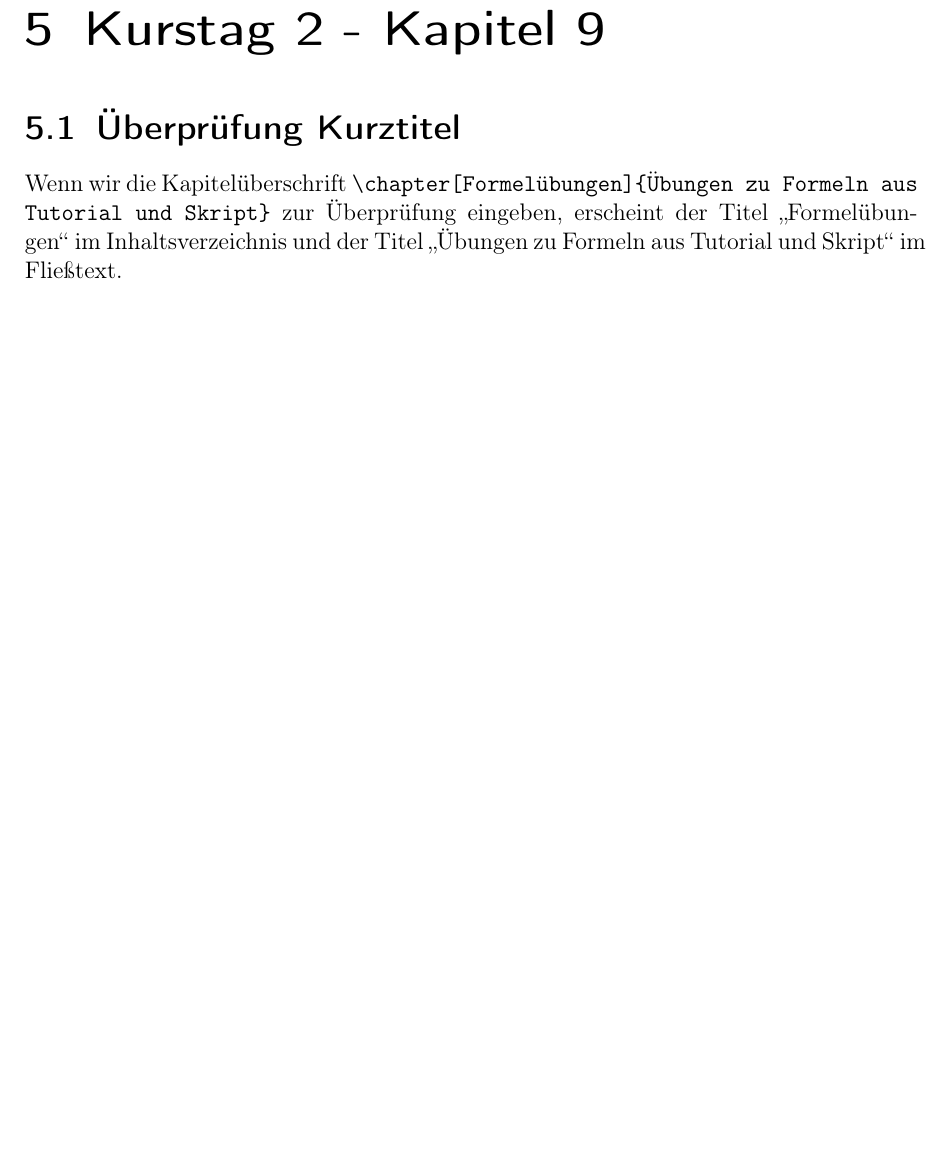
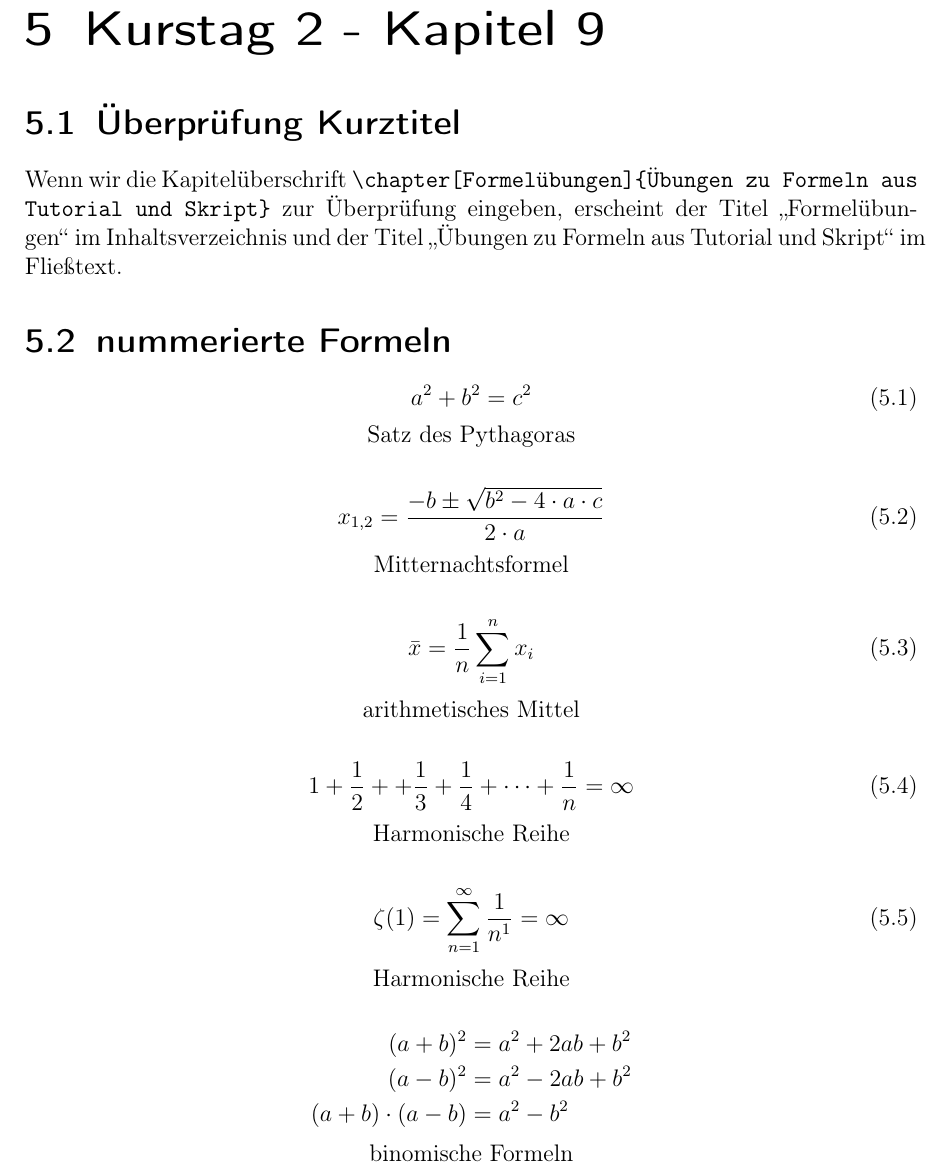
Before and after one commit to FotoMaexx/ASQ-LaTex, a LaTeX document (LATEX-praktische_Anwendung_in_wissenschaftlichen_Arbeiten.tex): part of page 21 of 22, cut so that both start at the same text, the shorter picture padded with empty space. Compiled offline with pdfLaTeX.

Commit message:
Aufgabenblatt 5 Aufgabe 2 close #15

```diff
--- a/LATEX-praktische_Anwendung_in_wissenschaftlichen_Arbeiten.tex
+++ b/LATEX-praktische_Anwendung_in_wissenschaftlichen_Arbeiten.tex
@@ -9,6 +9,9 @@ ngerman
 
 \usepackage{enumitem}
 \usepackage{multicol}
+
+\usepackage{amsmath}
+\usepackage{amssymb}
 
 \usepackage{varioref}
 \usepackage{hyperref}
@@ -498,6 +501,49 @@ Gibt man einem Gliederungskommando (\verb!\chapter{}!, \verb!\section{}!, ...) e
 \label{sec:proof}
 Wenn wir die Kapitelüberschrift \verb!\chapter[Formelübungen]{Übungen zu Formeln aus! \\ \verb!Tutorial und Skript}! zur Überprüfung eingeben, erscheint der Titel \glqq Formelübungen\grqq \:im Inhaltsverzeichnis und der Titel \glqq Übungen zu Formeln aus Tutorial und Skript\grqq \:im Fließtext.
 
+\section{nummerierte Formeln}
+\label{sec:nummerierte-formeln}
+\centering
+\begin{equation}
+  \label{eq:pythagoras}
+  a^2+b^2=c^2
+\end{equation}
+Satz des Pythagoras
+
+\begin{equation}
+  \label{eq:mnf}
+  x_{1,2}=\frac{-b \pm \sqrt{b^2-4 \cdot a \cdot c}}{2 \cdot a}
+\end{equation}
+Mitternachtsformel
+
+\begin{equation}
+  \label{eq:am}
+  \bar{x}=\frac{1}{n} \sum_{i=1}^n x_i
+\end{equation}
+arithmetisches Mittel
+
+\begin{equation}
+  \label{eq:hr}
+  1+\frac{1}{2}++\frac{1}{3}+\frac{1}{4}+\cdots+\frac{1}{n} = \infty
+\end{equation}
+Harmonische Reihe
+
+\begin{equation}
+  \label{eq:hr2}
+  \zeta(1)=\sum_{n=1}^{\infty}\frac{1}{n^1}=\infty
+\end{equation}
+Harmonische Reihe
+
+\begin{equation*}
+  \label{eq:bnf}
+  \begin{aligned}
+    (a+b)^2         &= a^2+2ab+b^2\\
+    (a-b)^2         &= a^2-2ab+b^2\\
+    (a+b)\cdot(a-b) &= a^2-b^2
+  \end{aligned}
+\end{equation*}
+binomische Formeln
+
 \chapter[Formelübungen]{Übungen zu Formeln aus Tutorial und Skript}
 \label{cha:formelübungen}
 \end{document}
```
Also changed, not shown: LATEX-praktische_Anwendung_in_wissenschaftlichen_Arbeiten.pdf.
